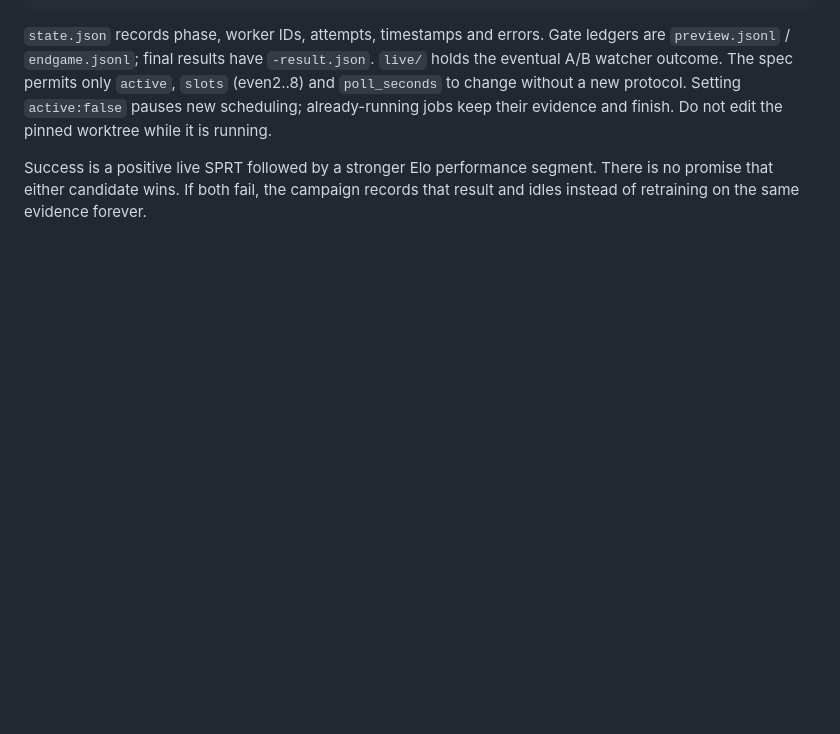
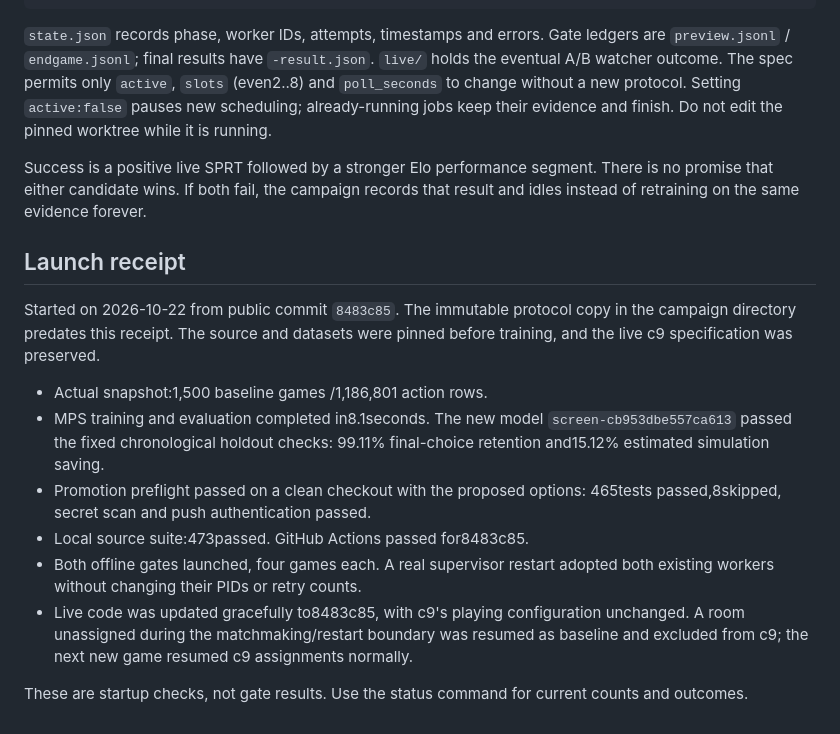
Before and after one commit to MCMike0399/pokemon-showdown-player, a Markdown page: docs/c10-m5-campaign.md, the part around the change. GitHub-like rendering; blank space fills up the shorter version.

Commit message:
Record the c10 launch and validated M5 training snapshot

```diff
--- a/docs/c10-m5-campaign.md
+++ b/docs/c10-m5-campaign.md
@@ -122,3 +122,26 @@ and finish. Do not edit the pinned worktree while it is running.
 Success is a positive live SPRT followed by a stronger Elo performance segment.
 There is no promise that either candidate wins. If both fail, the campaign
 records that result and idles instead of retraining on the same evidence forever.
+
+## Launch receipt
+
+Started on 2026-10-22 from public commit `8483c85`. The immutable protocol copy
+in the campaign directory predates this receipt. The source and datasets were
+pinned before training, and the live c9 specification was preserved.
+
+- Actual snapshot:1,500 baseline games /1,186,801 action rows.
+- MPS training and evaluation completed in8.1seconds. The new model
+  `screen-cb953dbe557ca613` passed the fixed chronological holdout checks:
+  99.11% final-choice retention and15.12% estimated simulation saving.
+- Promotion preflight passed on a clean checkout with the proposed options:
+  465tests passed,8skipped, secret scan and push authentication passed.
+- Local source suite:473passed. GitHub Actions passed for8483c85.
+- Both offline gates launched, four games each. A real supervisor restart
+  adopted both existing workers without changing their PIDs or retry counts.
+- Live code was updated gracefully to8483c85, with c9's playing configuration
+  unchanged. A room unassigned during the matchmaking/restart boundary was
+  resumed as baseline and excluded from c9; the next new game resumed c9
+  assignments normally.
+
+These are startup checks, not gate results. Use the status command for current
+counts and outcomes.
```
Also changed, not shown: docs/m5-pipeline-review.md (+5 -3 lines).
